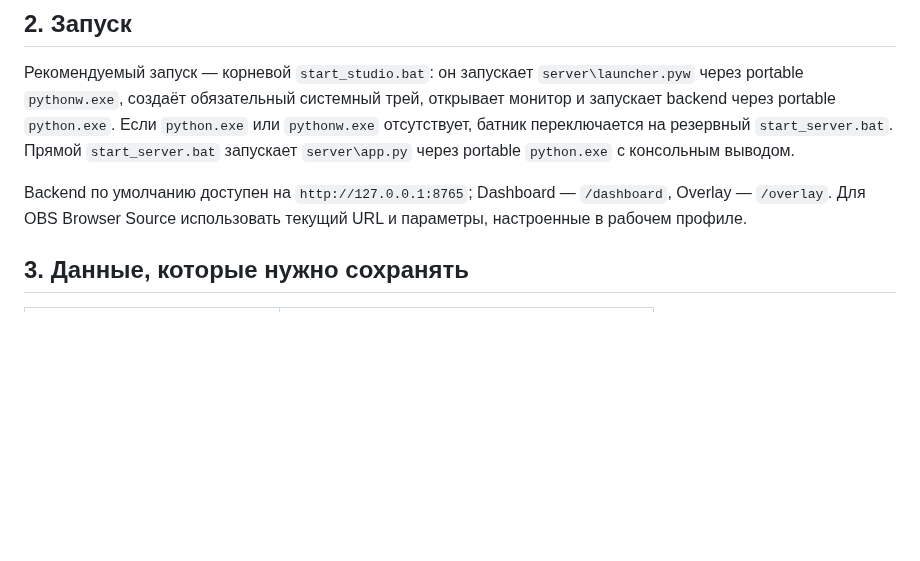
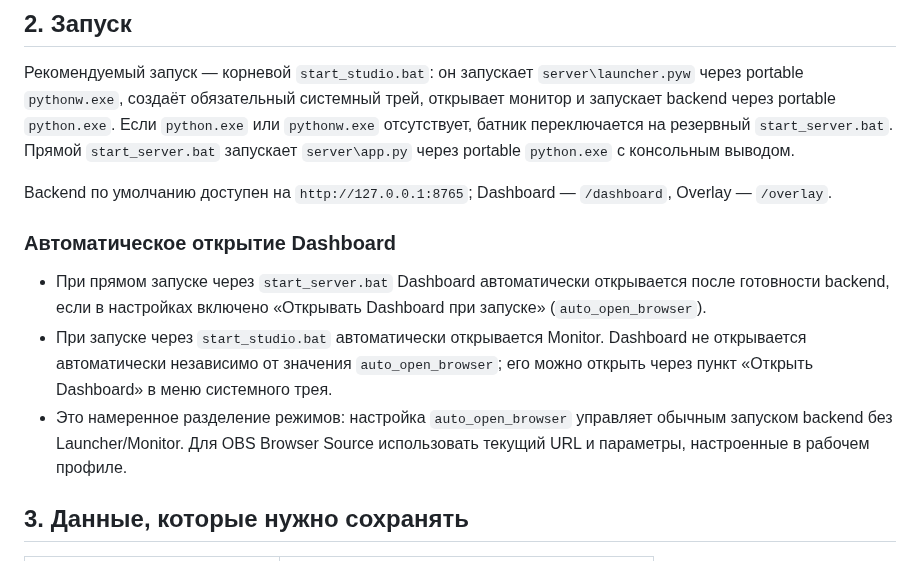
Before and after one commit to BuXaLo/stream-tts-studio, a Markdown page: docs/OPERATIONS.md, the part around the change. GitHub-like rendering; blank space fills up the shorter version.

Commit message:
Document Dashboard auto-open behavior

```diff
--- a/docs/OPERATIONS.md
+++ b/docs/OPERATIONS.md
@@ -12,7 +12,13 @@ Portable-окружение изолировано; приложение не д
 
 Рекомендуемый запуск — корневой `start_studio.bat`: он запускает `server\launcher.pyw` через portable `pythonw.exe`, создаёт обязательный системный трей, открывает монитор и запускает backend через portable `python.exe`. Если `python.exe` или `pythonw.exe` отсутствует, батник переключается на резервный `start_server.bat`. Прямой `start_server.bat` запускает `server\app.py` через portable `python.exe` с консольным выводом.
 
-Backend по умолчанию доступен на `http://127.0.0.1:8765`; Dashboard — `/dashboard`, Overlay — `/overlay`. Для OBS Browser Source использовать текущий URL и параметры, настроенные в рабочем профиле.
+Backend по умолчанию доступен на `http://127.0.0.1:8765`; Dashboard — `/dashboard`, Overlay — `/overlay`.
+### Автоматическое открытие Dashboard
+
+- При прямом запуске через `start_server.bat` Dashboard автоматически открывается после готовности backend, если в настройках включено «Открывать Dashboard при запуске» (`auto_open_browser`).
+- При запуске через `start_studio.bat` автоматически открывается Monitor. Dashboard не открывается автоматически независимо от значения `auto_open_browser`; его можно открыть через пункт «Открыть Dashboard» в меню системного трея.
+- Это намеренное разделение режимов: настройка `auto_open_browser` управляет обычным запуском backend без Launcher/Monitor.
+ Для OBS Browser Source использовать текущий URL и параметры, настроенные в рабочем профиле.
 
 ## 3. Данные, которые нужно сохранять
 
```
